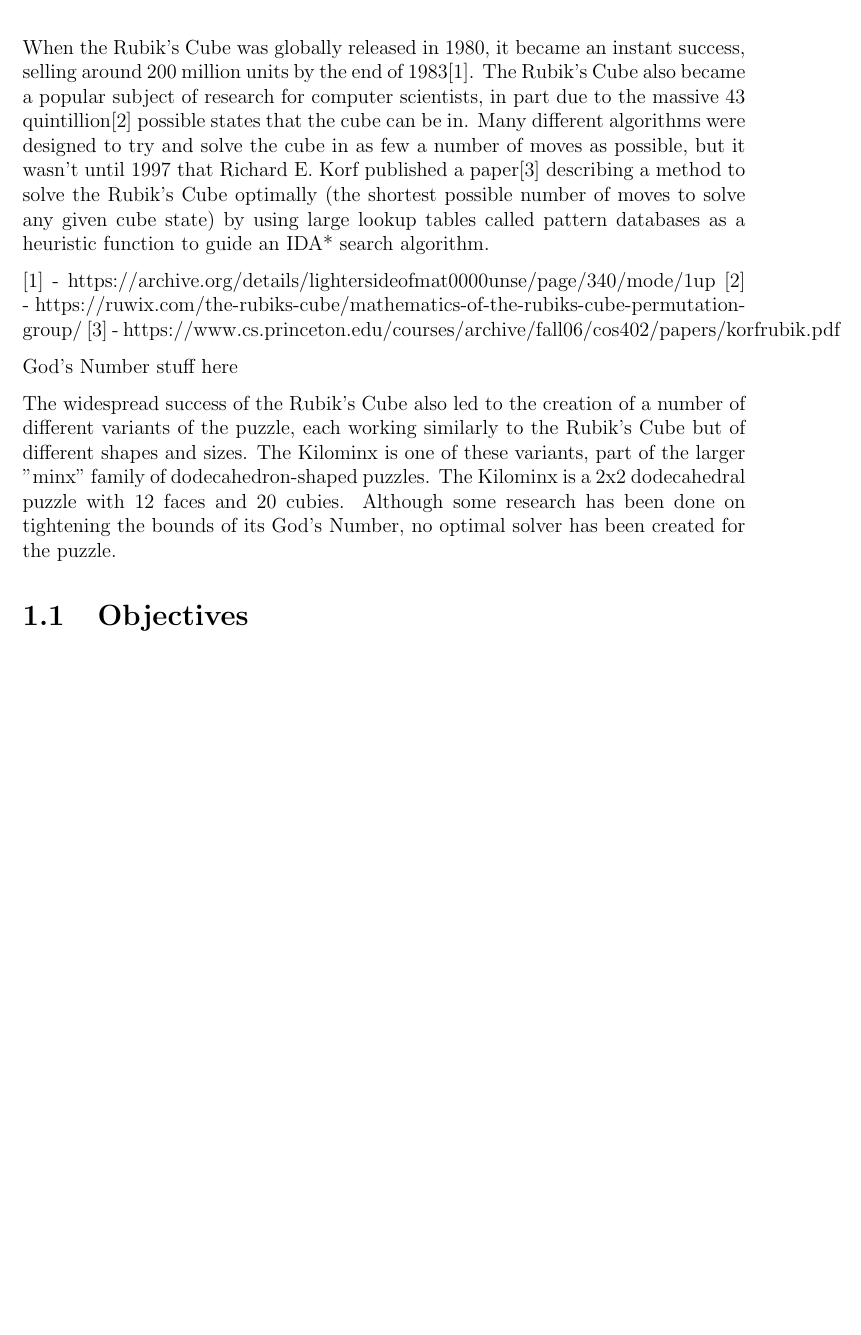
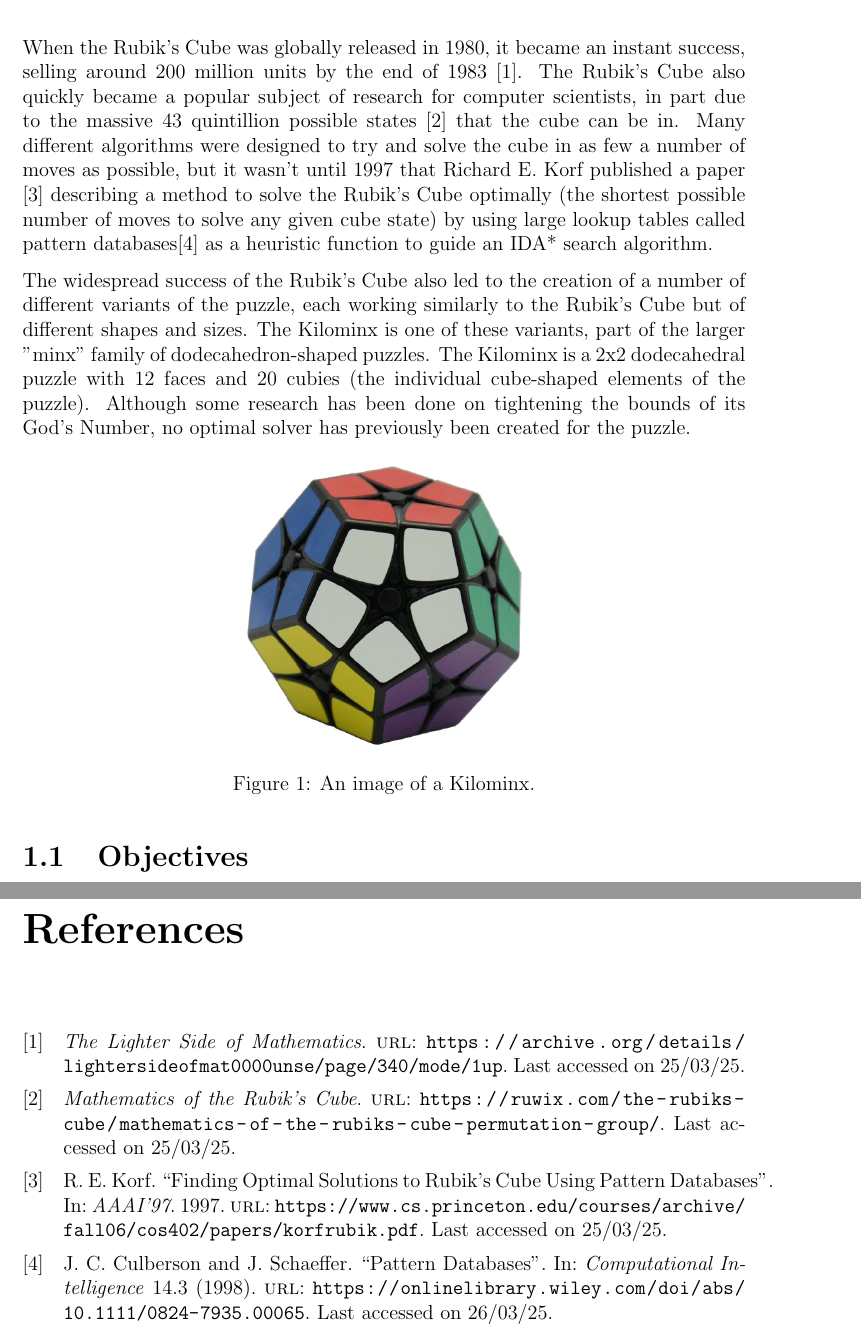
Before and after one commit to puddles31/HonoursProject, a LaTeX thesis (Report/main.tex, which reads Report/chapters/1-introduction.tex, Report/citations.bib): part of page 6 of 14 before the commit and two parts of pages 6 and 15 of 15 after it, the two joined at a grey line, cut so that both start at the same text, the shorter picture padded with empty space. Compiled offline with pdfLaTeX.

Commit message:
More work on intro; better abstract; added citations

```diff
--- a/Report/chapters/1-introduction.tex
+++ b/Report/chapters/1-introduction.tex
@@ -4,16 +4,18 @@
 % outline key aspects of your project for the reader to look for
 % in the rest of your report.
 
-When the Rubik's Cube was globally released in 1980, it became an instant success, selling around 200 million units by the end of 1983[1]. The Rubik's Cube also became a popular subject of research for computer scientists, in part due to the massive 43 quintillion[2] possible states that the cube can be in. Many different algorithms were designed to try and solve the cube in as few a number of moves as possible, but it wasn't until 1997 that Richard E. Korf published a paper[3] describing a method to solve the Rubik's Cube optimally (the shortest possible number of moves to solve any given cube state) by using large lookup tables called pattern databases as a heuristic function to guide an IDA* search algorithm.
+When the Rubik's Cube was globally released in 1980, it became an instant success, selling around 200 million units by the end of 1983 \cite{unitssold}. The Rubik's Cube also quickly became a popular subject of research for computer scientists, in part due to the massive 43 quintillion possible states \cite{states} that the cube can be in. Many different algorithms were designed to try and solve the cube in as few a number of moves as possible, but it wasn't until 1997 that Richard E. Korf published a paper \cite{korf} describing a method to solve the Rubik's Cube optimally (the shortest possible number of moves to solve any given cube state) by using large lookup tables called pattern databases\cite{patterndatabases} as a heuristic function to guide an IDA* search algorithm.
 
-[1] - https://archive.org/details/lightersideofmat0000unse/page/340/mode/1up
-[2] - https://ruwix.com/the-rubiks-cube/mathematics-of-the-rubiks-cube-permutation-group/
-[3] - https://www.cs.princeton.edu/courses/archive/fall06/cos402/papers/korfrubik.pdf
+% god number stuff here
 
-God's Number stuff here
+The widespread success of the Rubik's Cube also led to the creation of a number of different variants of the puzzle, each working similarly to the Rubik's Cube but of different shapes and sizes. The Kilominx is one of these variants, part of the larger "minx" family of dodecahedron-shaped puzzles. The Kilominx is a 2x2 dodecahedral puzzle with 12 faces and 20 cubies (the individual cube-shaped elements of the puzzle). Although some research has been done on tightening the bounds of its God's Number, no optimal solver has previously been created for the puzzle.
 
-% This method used an iterative-deepening A* (IDA*) algorithm - a memory-efficient variant of the A* search algorithm - with a lower-bound heuristic function in pattern databases (https://onlinelibrary.wiley.com/doi/pdf/10.1111/0824-7935.00065) - large precomputed lookup tables, each storing the number of moves required to solve a different set of cubies.
-
-The widespread success of the Rubik's Cube also led to the creation of a number of different variants of the puzzle, each working similarly to the Rubik's Cube but of different shapes and sizes. The Kilominx is one of these variants, part of the larger "minx" family of dodecahedron-shaped puzzles. The Kilominx is a 2x2 dodecahedral puzzle with 12 faces and 20 cubies. Although some research has been done on tightening the bounds of its God's Number, no optimal solver has been created for the puzzle.
+\begin{figure}[h]
+    \includegraphics[width=0.4\textwidth]{kilominx}
+    \centering
+    \caption{An image of a Kilominx.}
+    % Image URL: https://static.wikia.nocookie.net/speedcubesolving/images/8/88/4941_P_1467693201156-1-.jpg/revision/latest?cb=20180218173628
+    % Website URL: https://speedcubesolving.fandom.com/wiki/Kilominx
+\end{figure}
 
 \section{Objectives}
--- /dev/null
+++ b/Report/citations.bib
@@ -0,0 +1,40 @@
+@online{unitssold,
+    title = "The Lighter Side of Mathematics",
+    url  = "https://archive.org/details/lightersideofmat0000unse/page/340/mode/1up",
+    addendum = "Last accessed on 25/03/25",
+}
+
+@online{states,
+    title = "Mathematics of the Rubik's Cube",
+    url  = "https://ruwix.com/the-rubiks-cube/mathematics-of-the-rubiks-cube-permutation-group/",
+    addendum = "Last accessed on 25/03/25",
+}
+
+@inproceedings{korf,
+    author = "Korf, R. E.",
+    title = "Finding Optimal Solutions to Rubik's Cube Using Pattern Databases",
+    booktitle = "AAAI'97",
+    year = "1997",
+    url  = "https://www.cs.princeton.edu/courses/archive/fall06/cos402/papers/korfrubik.pdf",
+    addendum = "Last accessed on 25/03/25",
+}
+
+@article{patterndatabases,
+  author = "Culberson, J. C. and Schaeffer, J.",
+  journal = "Computational Intelligence",
+  number = "3",
+  title = "Pattern Databases",
+  volume = "14",
+  year = "1998",
+  url = "https://onlinelibrary.wiley.com/doi/abs/10.1111/0824-7935.00065",
+  addendum = "Last accessed on 26/03/25",
+}
+
+
+@online{kilominx,
+    title = "Kilominx Twisty Puzzle - Ruwix",
+    url  = "https://ruwix.com/twisty-puzzles/kilominx/",
+    addendum = "Last accessed on 26/09/24",
+}
+
+@online{godsnumber,
@@ -0,0 +44,2 @@
+    addendum = "Last accessed on 26/09/24",
+}
--- a/Report/main.tex
+++ b/Report/main.tex
@@ -1,12 +1,16 @@
 \documentclass[12pt]{report}
 \usepackage[a4paper, width=150mm, top=25mm, bottom=25mm, headheight=20mm]{geometry}
-% \usepackage[backend=biber, style=numeric, sorting=none]{biblatex}
+\usepackage[backend=biber, style=numeric, sorting=none]{biblatex}
 \usepackage{graphicx}
 \usepackage{fancyhdr}
 \usepackage{parskip}
 \usepackage{xcolor}
 \usepackage{soul}  % For highlighting text - remove when done
 \usepackage[hidelinks]{hyperref}
+
+\graphicspath{{./images/}}
+\counterwithout{figure}{chapter}
+\addbibresource{citations.bib}
 
 \renewcommand{\chaptermark}[1]{\markboth{#1}{}}
 
@@ -123,4 +125,6 @@ I would also like to thank my parents, Juliet and Peter, my brother, Tom, and my
 % Instructions on installing, executing and using the system
 % where appropriate.
 
+\printbibliography[heading=bibintoc, title={References}]
+
 \end{document}
```
Also changed, not shown: Report/images/kilominx.png (added), Report/images/unilogo.png (renamed from Report/unilogo.png), Report/main.pdf, Report/citations.bib (3 more changed lines), Report/main.tex (4 more changed lines), 1 other file.
